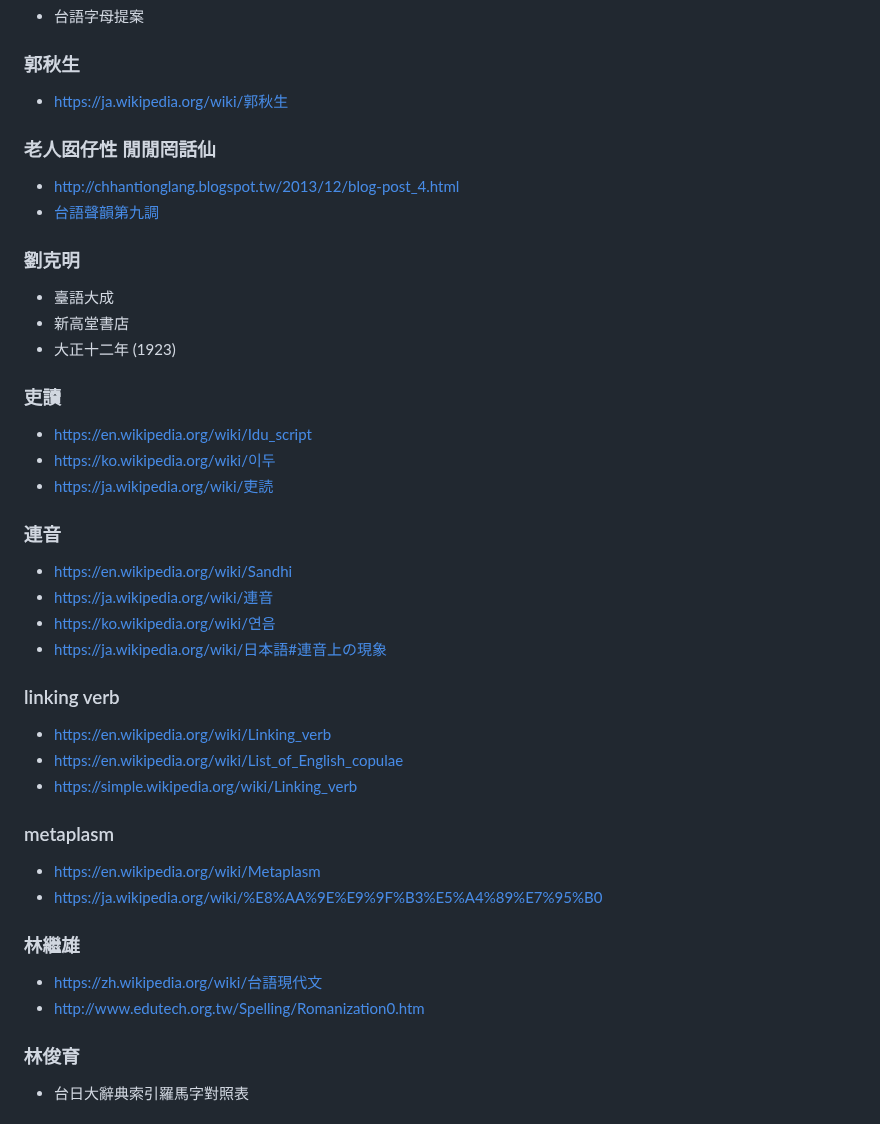
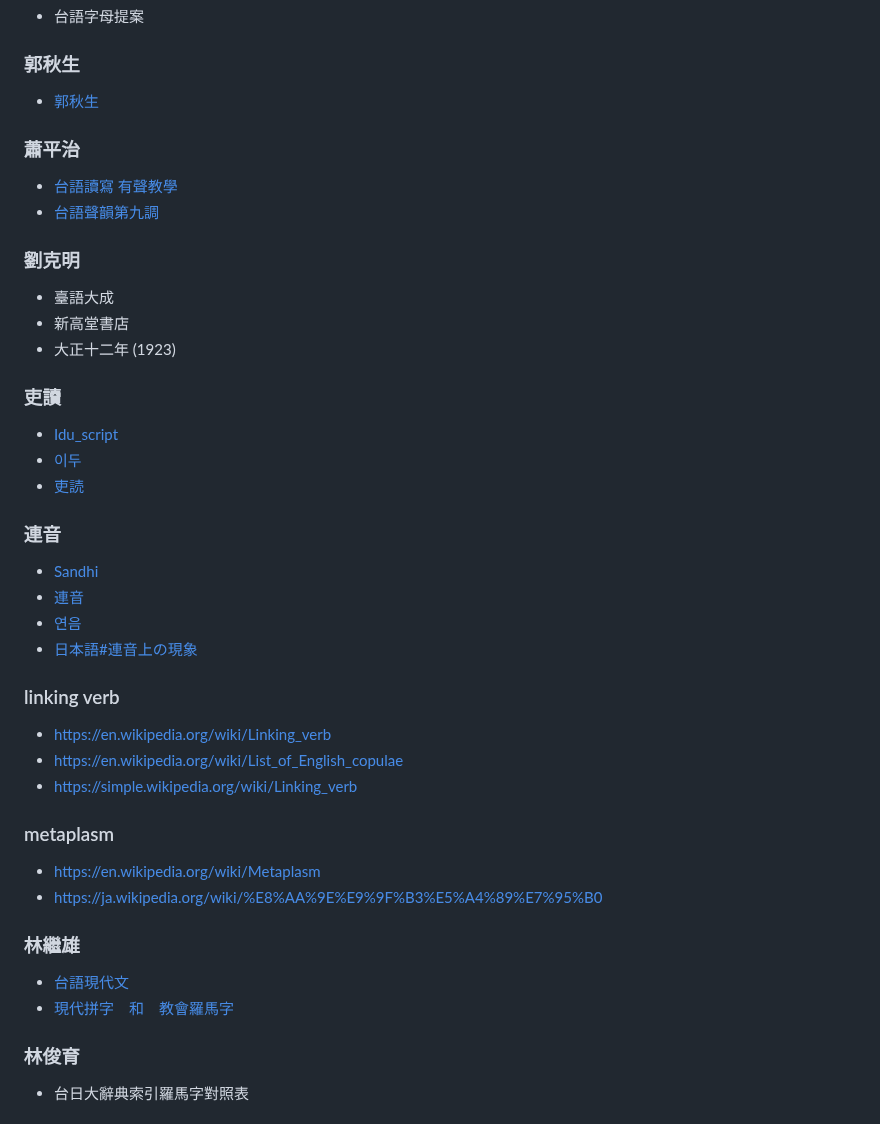
Before and after one commit to taipalogy/susiahethong, a Markdown page: reference.md, the part around the change. Drawn GitHub-style.

```diff
--- a/reference.md
+++ b/reference.md
@@ -270,11 +270,11 @@
 
 ### 郭秋生
 
-* [https://ja.wikipedia.org/wiki/郭秋生](https://ja.wikipedia.org/wiki/郭秋生)
+* [郭秋生](https://ja.wikipedia.org/wiki/郭秋生)
 
-### 老人囡仔性 閒閒罔話仙
+### 蕭平治
 
-* [http://chhantionglang.blogspot.tw/2013/12/blog-post_4.html](http://chhantionglang.blogspot.tw/2013/12/blog-post_4.html)
+* [台語讀寫 有聲教學](http://tiantionglang.blogspot.com)
 * [台語聲韻第九調](http://chhantionglang.blogspot.com/2013/12/blog-post.html)
 
 ### 劉克明
@@ -285,16 +285,16 @@
 
 ### 吏讀
 
-* [https://en.wikipedia.org/wiki/Idu\_script](https://en.wikipedia.org/wiki/Idu_script)
-* [https://ko.wikipedia.org/wiki/이두](https://ko.wikipedia.org/wiki/이두)
-* [https://ja.wikipedia.org/wiki/吏読](https://ja.wikipedia.org/wiki/吏読)
+* [Idu_script](https://en.wikipedia.org/wiki/Idu_script)
+* [이두](https://ko.wikipedia.org/wiki/이두)
+* [吏読](https://ja.wikipedia.org/wiki/吏読)
 
 ### 連音
 
-* [https://en.wikipedia.org/wiki/Sandhi](https://en.wikipedia.org/wiki/Sandhi)
-* [https://ja.wikipedia.org/wiki/連音](https://ja.wikipedia.org/wiki/連音)
-* [https://ko.wikipedia.org/wiki/연음](https://ko.wikipedia.org/wiki/연음)
-* [https://ja.wikipedia.org/wiki/日本語#連音上の現象](https://ja.wikipedia.org/wiki/日本語#連音上の現象)
+* [Sandhi](https://en.wikipedia.org/wiki/Sandhi)
+* [連音](https://ja.wikipedia.org/wiki/連音)
+* [연음](https://ko.wikipedia.org/wiki/연음)
+* [日本語#連音上の現象](https://ja.wikipedia.org/wiki/日本語#連音上の現象)
 
 ### linking verb
 
@@ -309,8 +309,8 @@
 
 ### 林繼雄
 
-* [https://zh.wikipedia.org/wiki/台語現代文](https://zh.wikipedia.org/wiki/台語現代文)
-* [http://www.edutech.org.tw/Spelling/Romanization0.htm](http://www.edutech.org.tw/Spelling/Romanization0.htm)
+* [台語現代文](https://zh.wikipedia.org/wiki/台語現代文)
+* [現代拼字　和　教會羅馬字](http://www.edutech.org.tw/Spelling/Romanization0.htm)
 
 ### 林俊育
 
```
